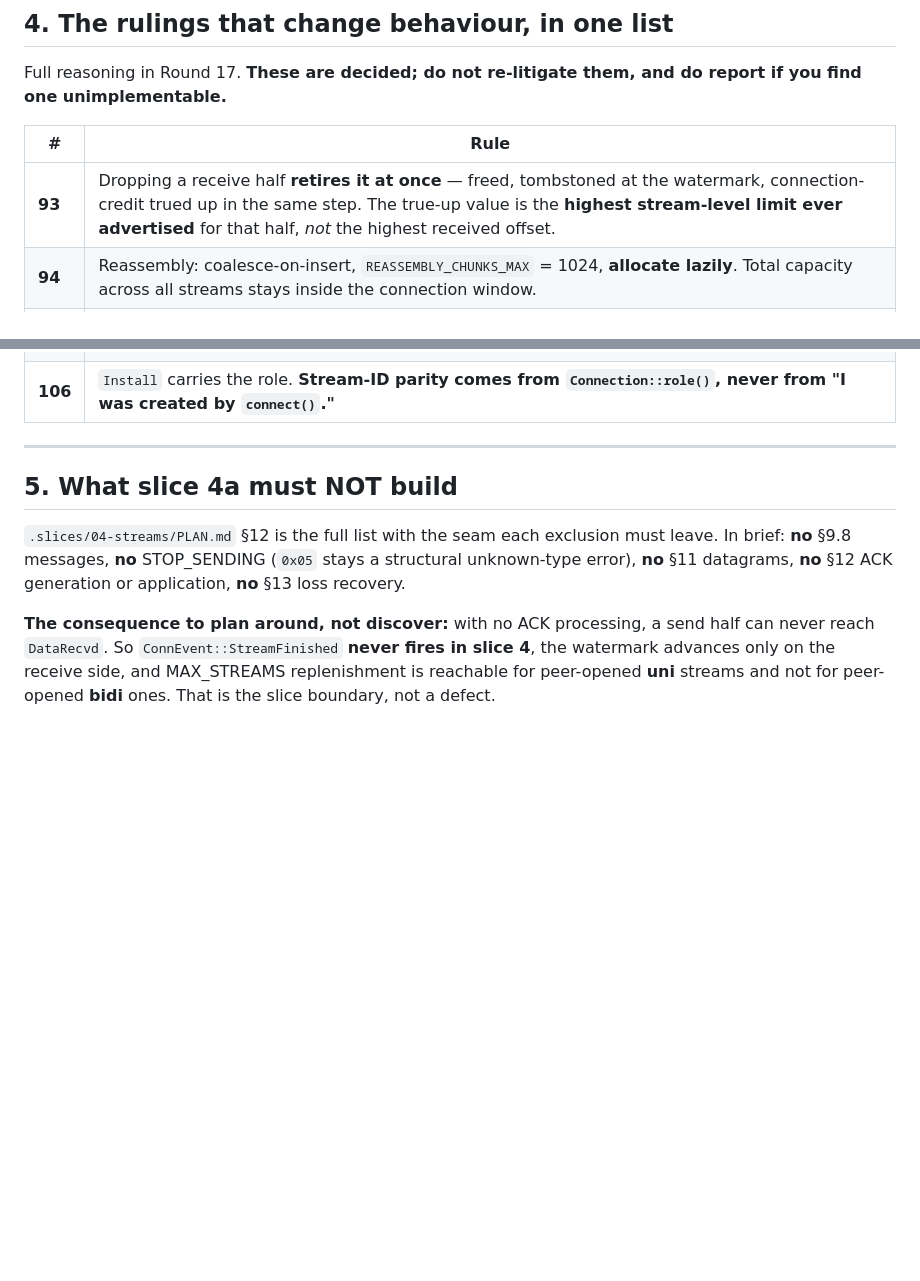
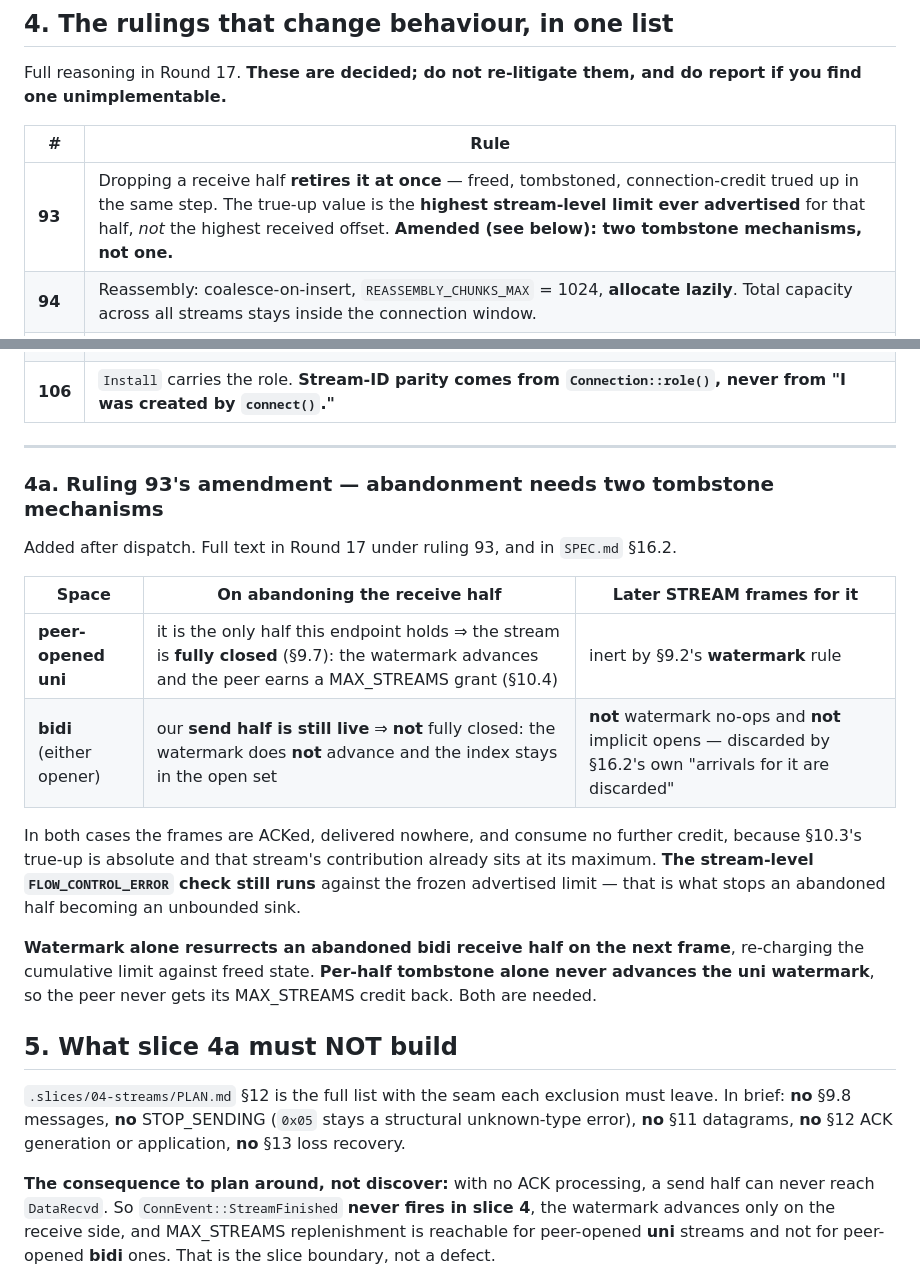
Before and after one commit to primetype/slither, a Markdown page: .slices/04-streams/CONTRACT-4a.md, 2 parts joined by grey strips. Rendered like a GitHub page; blank space fills up the shorter version.

Commit message:
Contract 4a: carry ruling 93's amendment
Co-Authored-By: Claude Opus 5 (1M context) <noreply@anthropic.com>
Claude-Session: https://claude.ai/code/session_01WDvTFDVnh4uRzPXZhJVWMZ

```diff
--- a/.slices/04-streams/CONTRACT-4a.md
+++ b/.slices/04-streams/CONTRACT-4a.md
@@ -176,7 +176,7 @@ and do report if you find one unimplementable.**
 
 | # | Rule |
 |---|---|
-| **93** | Dropping a receive half **retires it at once** — freed, tombstoned at the watermark, connection-credit trued up in the same step. The true-up value is the **highest stream-level limit ever advertised** for that half, *not* the highest received offset. |
+| **93** | Dropping a receive half **retires it at once** — freed, tombstoned, connection-credit trued up in the same step. The true-up value is the **highest stream-level limit ever advertised** for that half, *not* the highest received offset. **Amended (see below): two tombstone mechanisms, not one.** |
 | **94** | Reassembly: coalesce-on-insert, `REASSEMBLY_CHUNKS_MAX` = 1024, **allocate lazily**. Total capacity across all streams stays inside the connection window. |
 | **95** | `StreamRef` keys eleven sites: the five verbs, `accept`, `stream_id`, and the four stream-naming `ConnEvent`s. |
 | **97** | Receive-path order: **legality → watermark → limit → final size → flow control.** The limit check runs *before* the implicit opens it would authorise. |
@@ -191,6 +191,27 @@ and do report if you find one unimplementable.**
 | **106** | `Install` carries the role. **Stream-ID parity comes from `Connection::role()`, never from "I was created by `connect()`."** |
 
 ---
+
+### 4a. Ruling 93's amendment — abandonment needs **two** tombstone mechanisms
+
+Added after dispatch. Full text in Round 17 under ruling 93, and in
+`SPEC.md` §16.2.
+
+| Space | On abandoning the receive half | Later STREAM frames for it |
+|---|---|---|
+| **peer-opened uni** | it is the only half this endpoint holds ⇒ the stream is **fully closed** (§9.7): the watermark advances and the peer earns a MAX_STREAMS grant (§10.4) | inert by §9.2's **watermark** rule |
+| **bidi** (either opener) | our **send half is still live** ⇒ **not** fully closed: the watermark does **not** advance and the index stays in the open set | **not** watermark no-ops and **not** implicit opens — discarded by §16.2's own "arrivals for it are discarded" |
+
+In both cases the frames are ACKed, delivered nowhere, and consume no
+further credit, because §10.3's true-up is absolute and that stream's
+contribution already sits at its maximum. **The stream-level
+`FLOW_CONTROL_ERROR` check still runs** against the frozen advertised
+limit — that is what stops an abandoned half becoming an unbounded sink.
+
+**Watermark alone resurrects an abandoned bidi receive half on the next
+frame**, re-charging the cumulative limit against freed state.
+**Per-half tombstone alone never advances the uni watermark**, so the
+peer never gets its MAX_STREAMS credit back. Both are needed.
 
 ## 5. What slice 4a must NOT build
 
```
